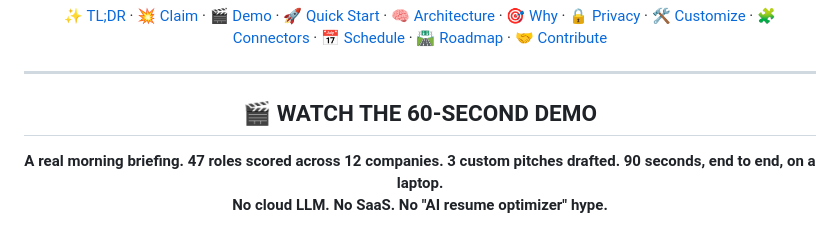
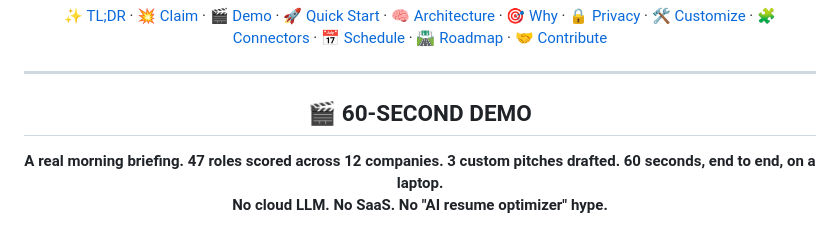
Before and after one commit to nicedreamzapp/job-search-agent, a Markdown page: README.md, the part around one of its changes. Rendered like a GitHub page.

```diff
--- a/README.md
+++ b/README.md
@@ -38,9 +38,9 @@
 ---
 
 <p align="center">
-  <h2 align="center">🎬 WATCH THE 60-SECOND DEMO</h2>
+  <h2 align="center">🎬 60-SECOND DEMO</h2>
   <p align="center">
-    <strong>A real morning briefing. 47 roles scored across 12 companies. 3 custom pitches drafted. 90 seconds, end to end, on a laptop.<br>
+    <strong>A real morning briefing. 47 roles scored across 12 companies. 3 custom pitches drafted. 60 seconds, end to end, on a laptop.<br>
     No cloud LLM. No SaaS. No "AI resume optimizer" hype.</strong>
   </p>
   <p align="center">
```
Also changed, not shown: other parts of README.md (+1 -12 lines).
